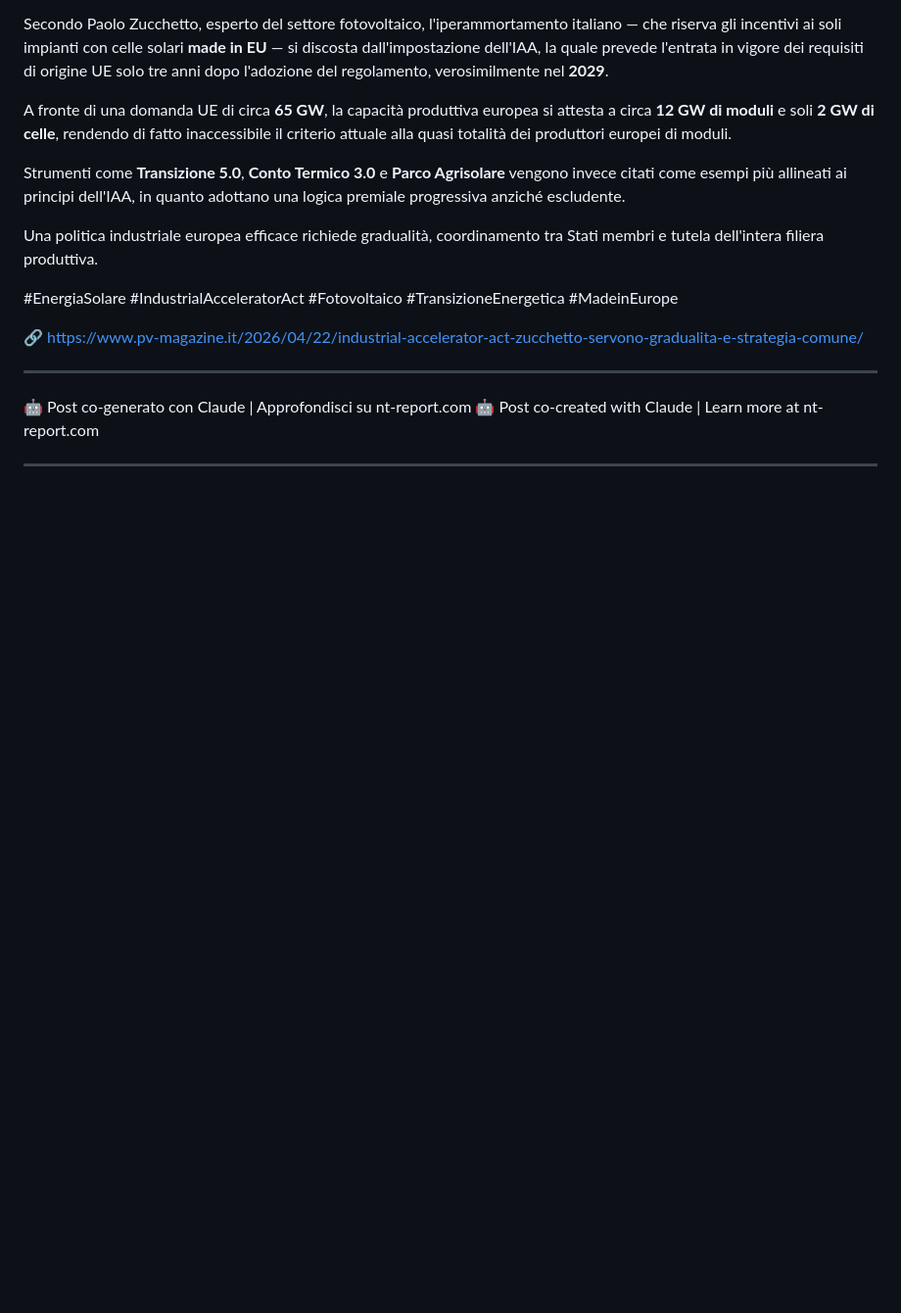
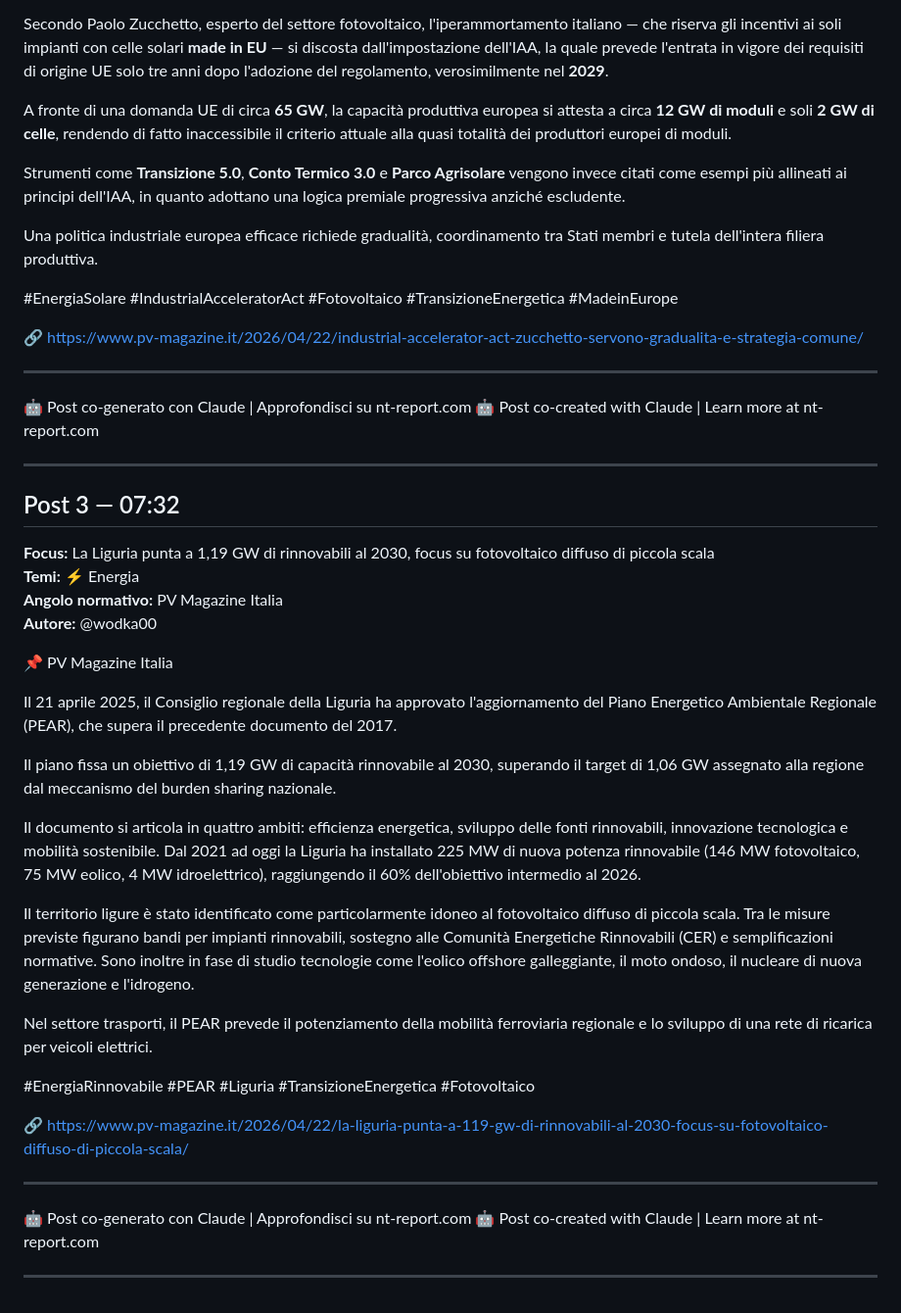
Before and after one commit to wodka2000/-nt-report-api, a Markdown page: reports/2026-04-24.md, the part around the change. Shown at 98% size. Drawn GitHub-style; blank space fills up the shorter version.

Commit message:
report: monitor post 2026-04-24 (PV Magazine Italia)

```diff
--- a/reports/2026-04-24.md
+++ b/reports/2026-04-24.md
@@ -68,3 +68,32 @@ Una politica industriale europea efficace richiede gradualità, coordinamento tr
 🤖 Post co-created with Claude | Learn more at nt-report.com
 
 ---
+
+## Post 3 — 07:32
+
+**Focus:** La Liguria punta a 1,19 GW di rinnovabili al 2030, focus su fotovoltaico diffuso di piccola scala
+**Temi:** ⚡ Energia
+**Angolo normativo:** PV Magazine Italia
+**Autore:** @wodka00
+
+📌 PV Magazine Italia
+
+Il 21 aprile 2025, il Consiglio regionale della Liguria ha approvato l'aggiornamento del Piano Energetico Ambientale Regionale (PEAR), che supera il precedente documento del 2017.
+
+Il piano fissa un obiettivo di 1,19 GW di capacità rinnovabile al 2030, superando il target di 1,06 GW assegnato alla regione dal meccanismo del burden sharing nazionale.
+
+Il documento si articola in quattro ambiti: efficienza energetica, sviluppo delle fonti rinnovabili, innovazione tecnologica e mobilità sostenibile. Dal 2021 ad oggi la Liguria ha installato 225 MW di nuova potenza rinnovabile (146 MW fotovoltaico, 75 MW eolico, 4 MW idroelettrico), raggiungendo il 60% dell'obiettivo intermedio al 2026.
+
+Il territorio ligure è stato identificato come particolarmente idoneo al fotovoltaico diffuso di piccola scala. Tra le misure previste figurano bandi per impianti rinnovabili, sostegno alle Comunità Energetiche Rinnovabili (CER) e semplificazioni normative. Sono inoltre in fase di studio tecnologie come l'eolico offshore galleggiante, il moto ondoso, il nucleare di nuova generazione e l'idrogeno.
+
+Nel settore trasporti, il PEAR prevede il potenziamento della mobilità ferroviaria regionale e lo sviluppo di una rete di ricarica per veicoli elettrici.
+
+#EnergiaRinnovabile #PEAR #Liguria #TransizioneEnergetica #Fotovoltaico
+
+🔗 https://www.pv-magazine.it/2026/04/22/la-liguria-punta-a-119-gw-di-rinnovabili-al-2030-focus-su-fotovoltaico-diffuso-di-piccola-scala/
+
+---
+🤖 Post co-generato con Claude | Approfondisci su nt-report.com
+🤖 Post co-created with Claude | Learn more at nt-report.com
+
+---
```
